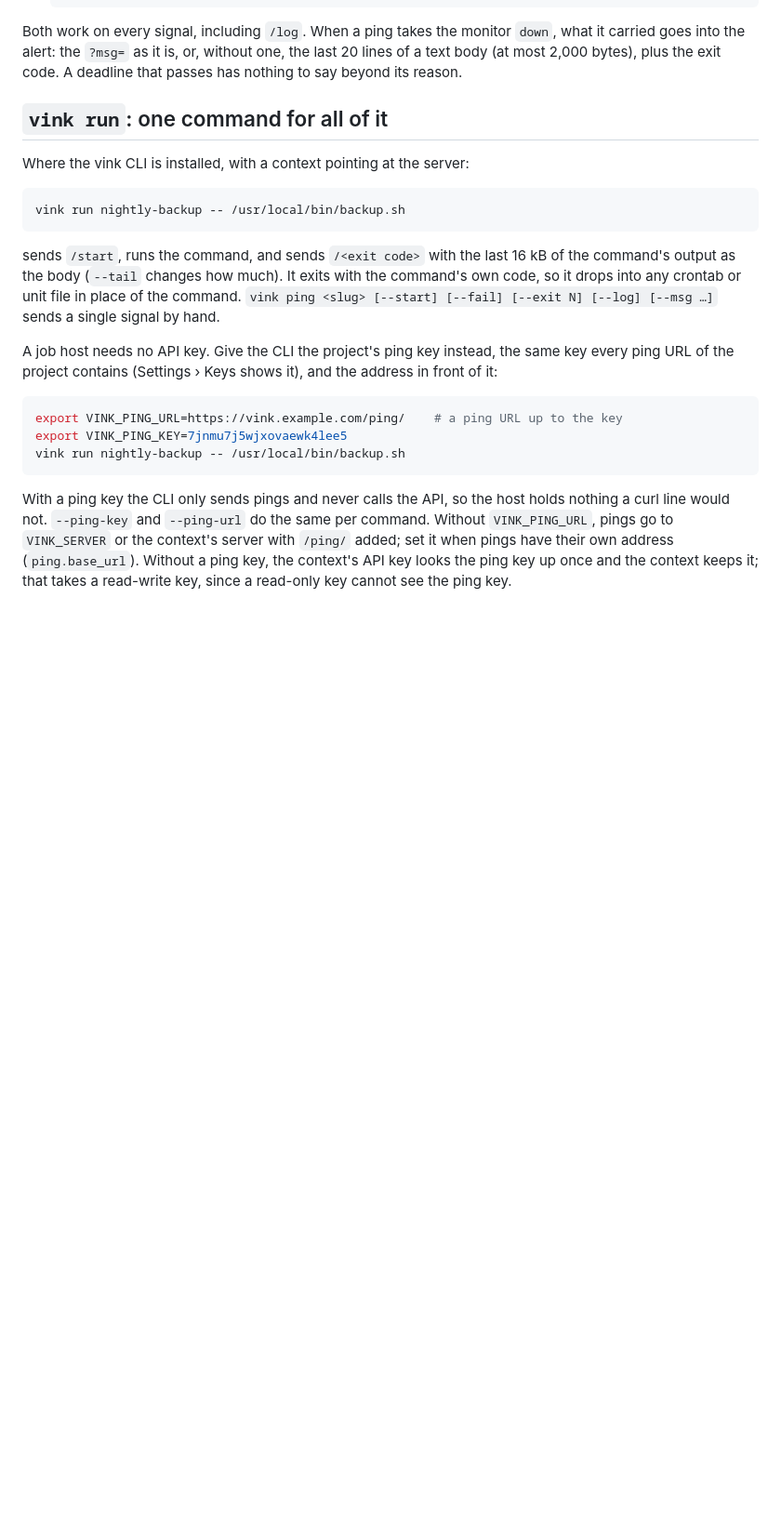
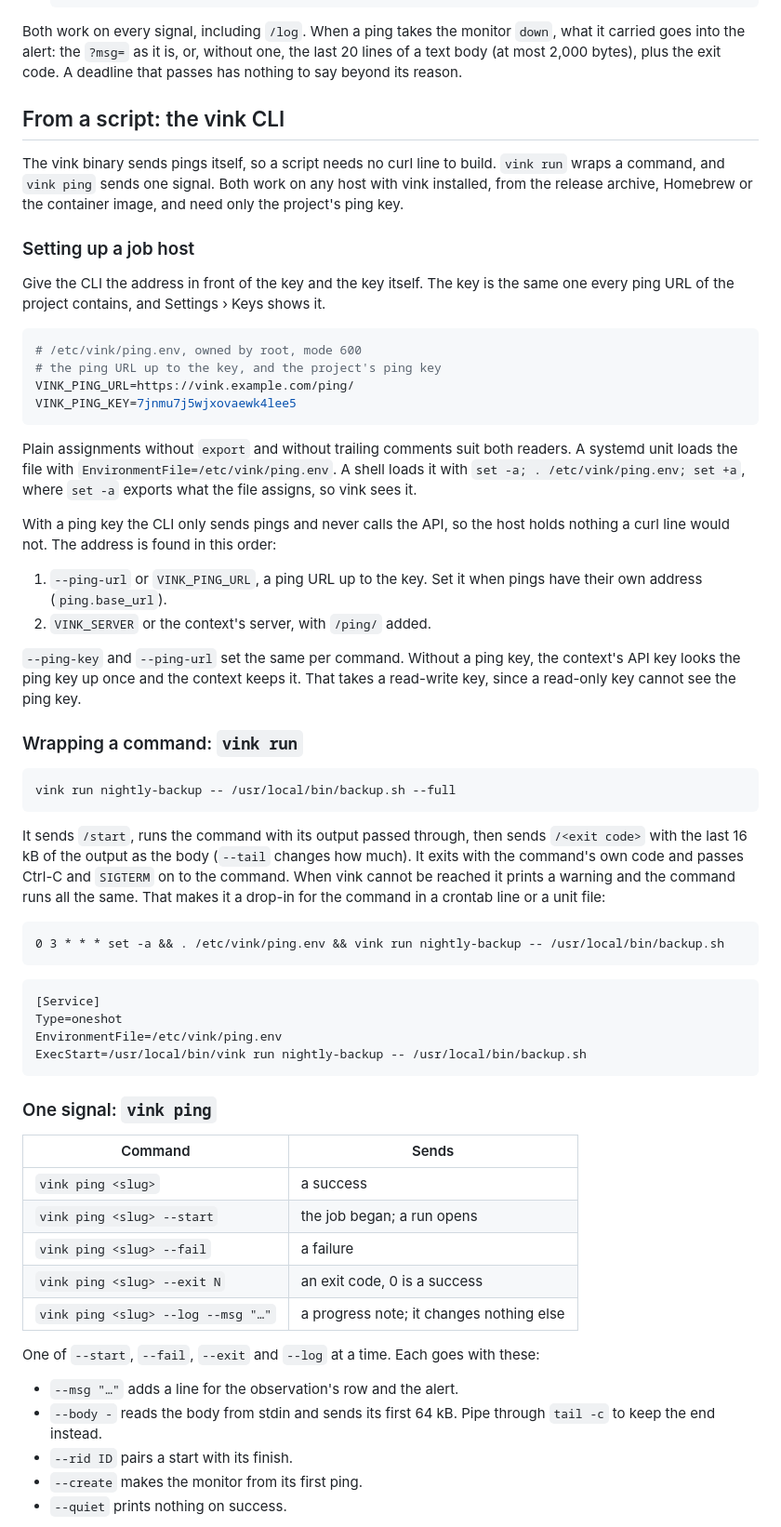
Before and after one commit to w4jnl/vink, a Markdown page: docs/heartbeats.md, the part around one of its changes. Shown at 93% size. Drawn GitHub-style; blank space fills up the shorter version.

````diff
--- a/docs/heartbeats.md
+++ b/docs/heartbeats.md
@@ -153,31 +153,79 @@ carried goes into the alert: the `?msg=` as it is, or, without one, the last 20
 body (at most 2,000 bytes), plus the exit code. A deadline that passes has nothing to say beyond
 its reason.
 
-## `vink run`: one command for all of it
+## From a script: the vink CLI
 
-Where the vink CLI is installed, with a context pointing at the server:
+The vink binary sends pings itself, so a script needs no curl line to build. `vink run` wraps a
+command, and `vink ping` sends one signal. Both work on any host with vink installed, from the
+release archive, Homebrew or the container image, and need only the project's ping key.
+
+### Setting up a job host
+
+Give the CLI the address in front of the key and the key itself. The key is the same one every
+ping URL of the project contains, and Settings › Keys shows it.
 
 ```sh
-vink run nightly-backup -- /usr/local/bin/backup.sh
+# /etc/vink/ping.env, owned by root, mode 600
+# the ping URL up to the key, and the project's ping key
+VINK_PING_URL=https://vink.example.com/ping/
+VINK_PING_KEY=7jnmu7j5wjxovaewk4lee5
 ```
 
-sends `/start`, runs the command, and sends `/<exit code>` with the last 16 kB of the command's
-output as the body (`--tail` changes how much). It exits with the command's own code, so it
-drops into any crontab or unit file in place of the command. `vink ping <slug> [--start]
-[--fail] [--exit N] [--log] [--msg …]` sends a single signal by hand.
+Plain assignments without `export` and without trailing comments suit both readers. A systemd
+unit loads the file with `EnvironmentFile=/etc/vink/ping.env`. A shell loads it with
+`set -a; . /etc/vink/ping.env; set +a`, where `set -a` exports what the file assigns, so vink
+sees it.
 
-A job host needs no API key. Give the CLI the project's ping key instead, the same key every
-ping URL of the project contains (Settings › Keys shows it), and the address in front of it:
+With a ping key the CLI only sends pings and never calls the API, so the host holds nothing a
+curl line would not. The address is found in this order:
+
+1. `--ping-url` or `VINK_PING_URL`, a ping URL up to the key. Set it when pings have their own
+   address (`ping.base_url`).
+2. `VINK_SERVER` or the context's server, with `/ping/` added.
+
+`--ping-key` and `--ping-url` set the same per command. Without a ping key, the context's API key
+looks the ping key up once and the context keeps it. That takes a read-write key, since a
+read-only key cannot see the ping key.
+
+### Wrapping a command: `vink run`
 
 ```sh
-export VINK_PING_URL=https://vink.example.com/ping/    # a ping URL up to the key
-export VINK_PING_KEY=7jnmu7j5wjxovaewk4lee5
-vink run nightly-backup -- /usr/local/bin/backup.sh
+vink run nightly-backup -- /usr/local/bin/backup.sh --full
 ```
 
-With a ping key the CLI only sends pings and never calls the API, so the host holds nothing a
-curl line would not. `--ping-key` and `--ping-url` do the same per command. Without
-`VINK_PING_URL`, pings go to `VINK_SERVER` or the context's server with `/ping/` added; set it
-when pings have their own address (`ping.base_url`). Without a ping key, the context's API key
-looks the ping key up once and the context keeps it; that takes a read-write key, since a
-read-only key cannot see the ping key.
+It sends `/start`, runs the command with its output passed through, then sends `/<exit code>`
+with the last 16 kB of the output as the body (`--tail` changes how much). It exits with the
+command's own code and passes Ctrl-C and `SIGTERM` on to the command. When vink cannot be
+reached it prints a warning and the command runs all the same. That makes it a drop-in for the
+command in a crontab line or a unit file:
+
+```cron
+0 3 * * * set -a && . /etc/vink/ping.env && vink run nightly-backup -- /usr/local/bin/backup.sh
+```
+
+```ini
+[Service]
+Type=oneshot
+EnvironmentFile=/etc/vink/ping.env
+ExecStart=/usr/local/bin/vink run nightly-backup -- /usr/local/bin/backup.sh
+```
+
+### One signal: `vink ping`
+
+| Command | Sends |
+| --- | --- |
+| `vink ping <slug>` | a success |
+| `vink ping <slug> --start` | the job began; a run opens |
+| `vink ping <slug> --fail` | a failure |
+| `vink ping <slug> --exit N` | an exit code, 0 is a success |
+| `vink ping <slug> --log --msg "…"` | a progress note; it changes nothing else |
+
+One of `--start`, `--fail`, `--exit` and `--log` at a time. Each goes with these:
+
+- `--msg "…"` adds a line for the observation's row and the alert.
+- `--body -` reads the body from stdin and sends its first 64 kB. Pipe through `tail -c` to keep
+  the end instead.
+- `--rid ID` pairs a start with its finish.
+- `--create` makes the monitor from its first ping.
+- `--quiet` prints nothing on success.
+
````
Also changed, not shown: other parts of docs/heartbeats.md (+74 -0 lines), CHANGELOG.md (+3 -0 lines), README.md (+2 -2 lines).
